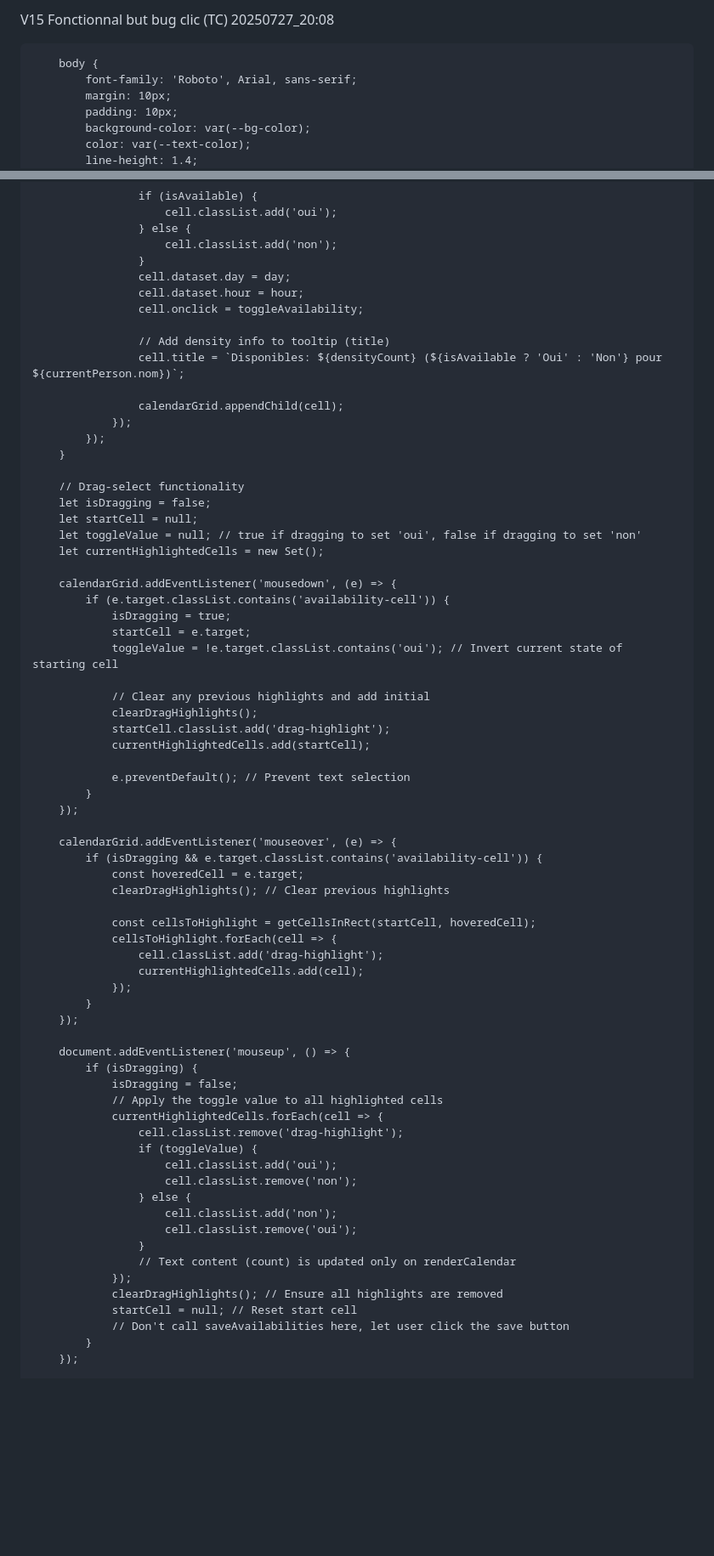
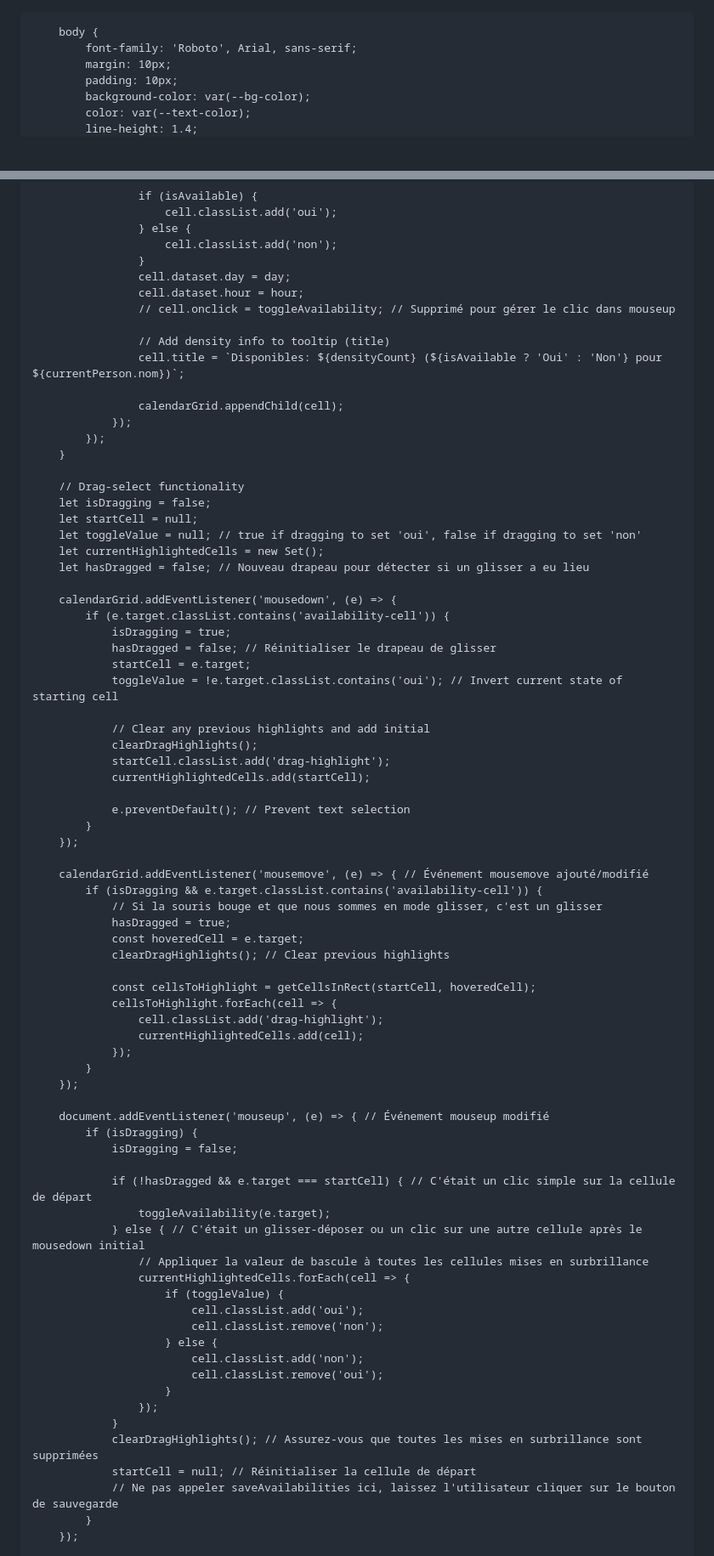
Before and after one commit to bfg-fw/tes, a Markdown page: README.md, 2 parts joined by grey strips. Shown: that part at 85% size. Rendered like a GitHub page; blank space fills up the shorter version.

```diff
--- a/README.md
+++ b/README.md
@@ -1,6 +1,3 @@
-V15 Fonctionnal but bug clic (TC) 20250727_20:08
-
-
 <!DOCTYPE html>
 <html lang="fr">
 <head>
@@ -1024,7 +1021,7 @@ V15 Fonctionnal but bug clic (TC) 20250727_20:08
                     }
                     cell.dataset.day = day;
                     cell.dataset.hour = hour;
-                    cell.onclick = toggleAvailability;
+                    // cell.onclick = toggleAvailability; // Supprimé pour gérer le clic dans mouseup
 
                     // Add density info to tooltip (title)
                     cell.title = `Disponibles: ${densityCount} (${isAvailable ? 'Oui' : 'Non'} pour ${currentPerson.nom})`;
@@ -1039,10 +1036,12 @@ V15 Fonctionnal but bug clic (TC) 20250727_20:08
         let startCell = null;
         let toggleValue = null; // true if dragging to set 'oui', false if dragging to set 'non'
         let currentHighlightedCells = new Set();
+        let hasDragged = false; // Nouveau drapeau pour détecter si un glisser a eu lieu
 
         calendarGrid.addEventListener('mousedown', (e) => {
             if (e.target.classList.contains('availability-cell')) {
                 isDragging = true;
+                hasDragged = false; // Réinitialiser le drapeau de glisser
                 startCell = e.target;
                 toggleValue = !e.target.classList.contains('oui'); // Invert current state of starting cell
 
@@ -1055,8 +1054,10 @@ V15 Fonctionnal but bug clic (TC) 20250727_20:08
             }
         });
 
-        calendarGrid.addEventListener('mouseover', (e) => {
+        calendarGrid.addEventListener('mousemove', (e) => { // Événement mousemove ajouté/modifié
             if (isDragging && e.target.classList.contains('availability-cell')) {
+                // Si la souris bouge et que nous sommes en mode glisser, c'est un glisser
+                hasDragged = true;
                 const hoveredCell = e.target;
                 clearDragHighlights(); // Clear previous highlights
 
@@ -1068,24 +1069,27 @@ V15 Fonctionnal but bug clic (TC) 20250727_20:08
             }
         });
 
-        document.addEventListener('mouseup', () => {
+        document.addEventListener('mouseup', (e) => { // Événement mouseup modifié
             if (isDragging) {
                 isDragging = false;
-                // Apply the toggle value to all highlighted cells
-                currentHighlightedCells.forEach(cell => {
-                    cell.classList.remove('drag-highlight');
-                    if (toggleValue) {
-                        cell.classList.add('oui');
-                        cell.classList.remove('non');
-                    } else {
-                        cell.classList.add('non');
-                        cell.classList.remove('oui');
-                    }
-                    // Text content (count) is updated only on renderCalendar
-                });
-                clearDragHighlights(); // Ensure all highlights are removed
-                startCell = null; // Reset start cell
-                // Don't call saveAvailabilities here, let user click the save button
+
+                if (!hasDragged && e.target === startCell) { // C'était un clic simple sur la cellule de départ
+                    toggleAvailability(e.target);
+                } else { // C'était un glisser-déposer ou un clic sur une autre cellule après le mousedown initial
+                    // Appliquer la valeur de bascule à toutes les cellules mises en surbrillance
+                    currentHighlightedCells.forEach(cell => {
+                        if (toggleValue) {
+                            cell.classList.add('oui');
+                            cell.classList.remove('non');
+                        } else {
+                            cell.classList.add('non');
+                            cell.classList.remove('oui');
+                        }
+                    });
+                }
+                clearDragHighlights(); // Assurez-vous que toutes les mises en surbrillance sont supprimées
+                startCell = null; // Réinitialiser la cellule de départ
+                // Ne pas appeler saveAvailabilities ici, laissez l'utilisateur cliquer sur le bouton de sauvegarde
             }
         });
 
```
Also changed, not shown: other parts of README.md (+4 -8 lines).
